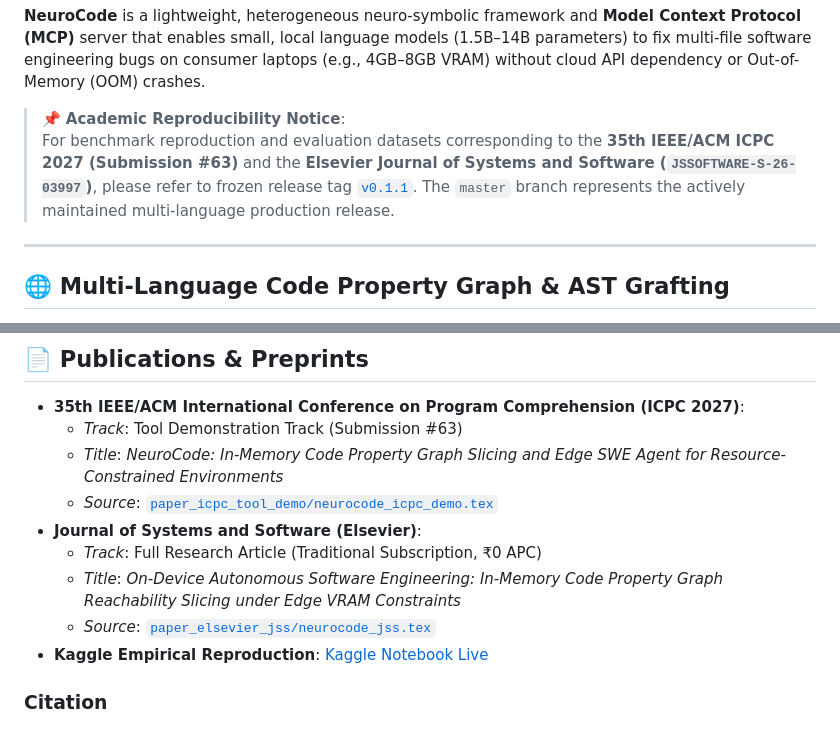
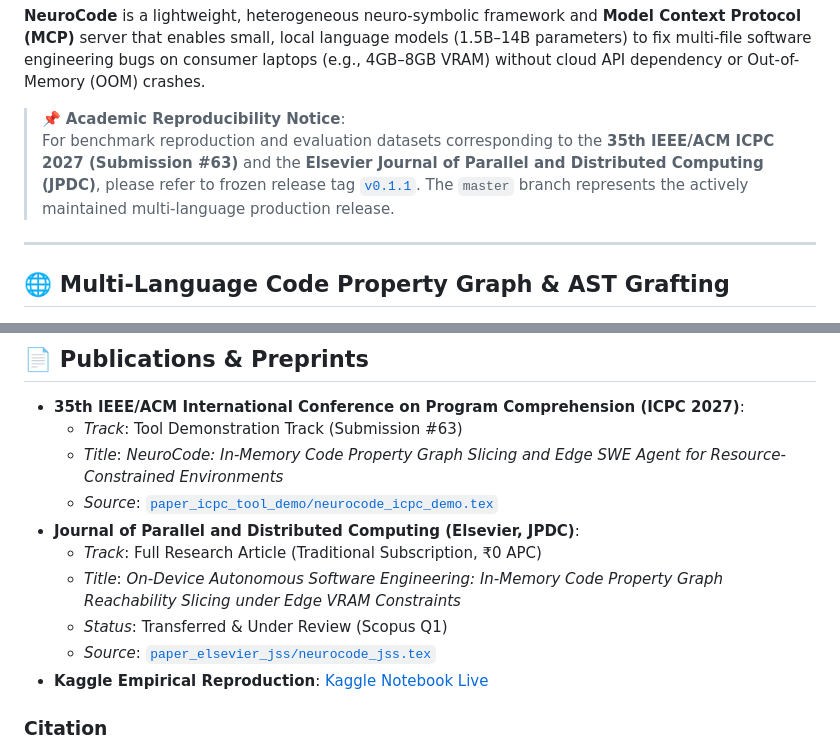
Before and after one commit to Arkz-Deepak/neurocode, a Markdown page: README.md, 2 parts joined by grey strips. Rendered like a GitHub page.

Commit message:
docs: update journal submission reference to Elsevier JPDC (Journal of Parallel and Distributed Computing)

```diff
--- a/README.md
+++ b/README.md
@@ -12,7 +12,7 @@
 **NeuroCode** is a lightweight, heterogeneous neuro-symbolic framework and **Model Context Protocol (MCP)** server that enables small, local language models (1.5B–14B parameters) to fix multi-file software engineering bugs on consumer laptops (e.g., 4GB–8GB VRAM) without cloud API dependency or Out-of-Memory (OOM) crashes.
 
 > 📌 **Academic Reproducibility Notice**:
-> For benchmark reproduction and evaluation datasets corresponding to the **35th IEEE/ACM ICPC 2027 (Submission #63)** and the **Elsevier Journal of Systems and Software (`JSSOFTWARE-S-26-03997`)**, please refer to frozen release tag [`v0.1.1`](https://github.com/Arkz-Deepak/neurocode/releases/tag/v0.1.1). The `master` branch represents the actively maintained multi-language production release.
+> For benchmark reproduction and evaluation datasets corresponding to the **35th IEEE/ACM ICPC 2027 (Submission #63)** and the **Elsevier Journal of Parallel and Distributed Computing (JPDC)**, please refer to frozen release tag [`v0.1.1`](https://github.com/Arkz-Deepak/neurocode/releases/tag/v0.1.1). The `master` branch represents the actively maintained multi-language production release.
 
 ---
 
@@ -193,9 +193,10 @@ neurocode-copilot
   - *Track*: Tool Demonstration Track (Submission #63)
   - *Title*: *NeuroCode: In-Memory Code Property Graph Slicing and Edge SWE Agent for Resource-Constrained Environments*
   - *Source*: [`paper_icpc_tool_demo/neurocode_icpc_demo.tex`](paper_icpc_tool_demo/neurocode_icpc_demo.tex)
-- **Journal of Systems and Software (Elsevier)**:
+- **Journal of Parallel and Distributed Computing (Elsevier, JPDC)**:
   - *Track*: Full Research Article (Traditional Subscription, ₹0 APC)
   - *Title*: *On-Device Autonomous Software Engineering: In-Memory Code Property Graph Reachability Slicing under Edge VRAM Constraints*
+  - *Status*: Transferred & Under Review (Scopus Q1)
   - *Source*: [`paper_elsevier_jss/neurocode_jss.tex`](paper_elsevier_jss/neurocode_jss.tex)
 - **Kaggle Empirical Reproduction**: [Kaggle Notebook Live](https://www.kaggle.com/code/deepark121/neurocode-heterogeneous-graph-sliced-swe-agent)
 
```
Also changed, not shown: JSS_SUBMISSION_DATA.md (added, +57 -0 lines).
